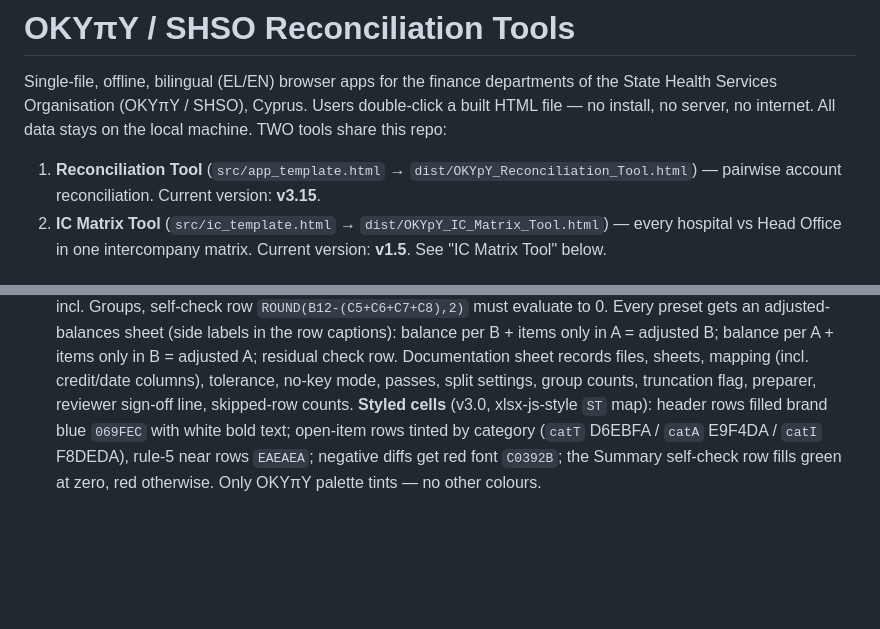
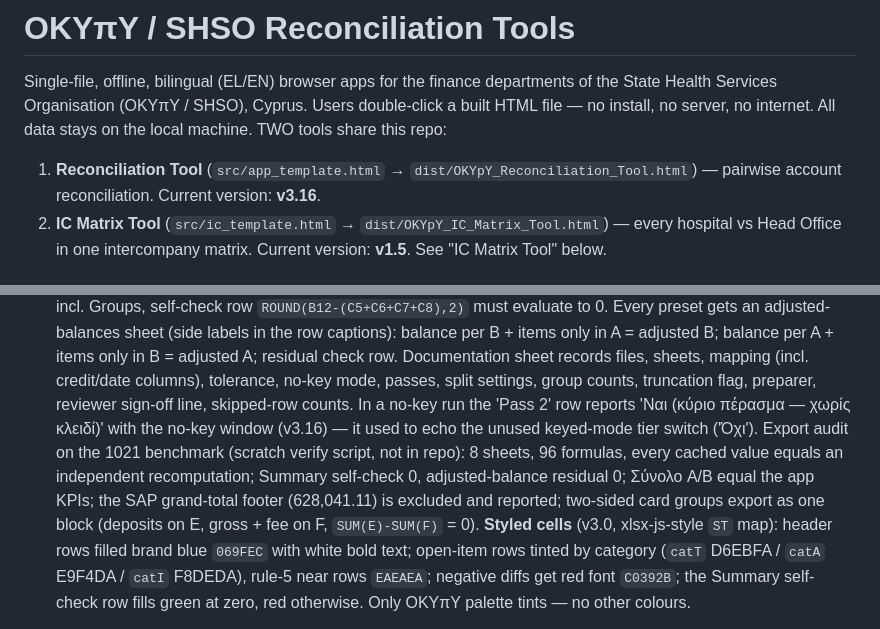
Before and after one commit to msouzou-debug/marsou, a Markdown page: recon-tool/CLAUDE.md, 2 parts joined by grey strips. GitHub-like rendering; blank space fills up the shorter version.

Commit message:
recon-tool: document v3.16 export audit in CLAUDE.md
Co-Authored-By: Claude Fable 5.1 <noreply@anthropic.com>
Claude-Session: https://claude.ai/code/session_01GNPLbA1ZQMqWR2Ur5MwfPL

```diff
--- a/recon-tool/CLAUDE.md
+++ b/recon-tool/CLAUDE.md
@@ -7,7 +7,7 @@ All data stays on the local machine. TWO tools share this repo:
 
 1. **Reconciliation Tool** (`src/app_template.html` →
    `dist/OKYpY_Reconciliation_Tool.html`) — pairwise account reconciliation.
-   Current version: **v3.15**.
+   Current version: **v3.16**.
 2. **IC Matrix Tool** (`src/ic_template.html` →
    `dist/OKYpY_IC_Matrix_Tool.html`) — every hospital vs Head Office in one
    intercompany matrix. Current version: **v1.5**. See "IC Matrix Tool" below.
@@ -565,7 +565,15 @@ Expected values:
    residual check row. Documentation sheet records files, sheets, mapping
    (incl. credit/date columns), tolerance, no-key mode, passes, split
    settings, group counts, truncation flag, preparer, reviewer sign-off
-   line, skipped-row counts.
+   line, skipped-row counts. In a no-key run the 'Pass 2' row reports
+   'Ναι (κύριο πέρασμα — χωρίς κλειδί)' with the no-key window (v3.16) —
+   it used to echo the unused keyed-mode tier switch ('Όχι').
+   Export audit on the 1021 benchmark (scratch verify script, not in
+   repo): 8 sheets, 96 formulas, every cached value equals an independent
+   recomputation; Summary self-check 0, adjusted-balance residual 0;
+   Σύνολο A/B equal the app KPIs; the SAP grand-total footer (628,041.11)
+   is excluded and reported; two-sided card groups export as one block
+   (deposits on E, gross + fee on F, `SUM(E)-SUM(F)` = 0).
    **Styled cells** (v3.0, xlsx-js-style `ST` map): header rows filled brand
    blue `069FEC` with white bold text; open-item rows tinted by category
    (`catT` D6EBFA / `catA` E9F4DA / `catI` F8DEDA), rule-5 near rows `EAEAEA`;
```
